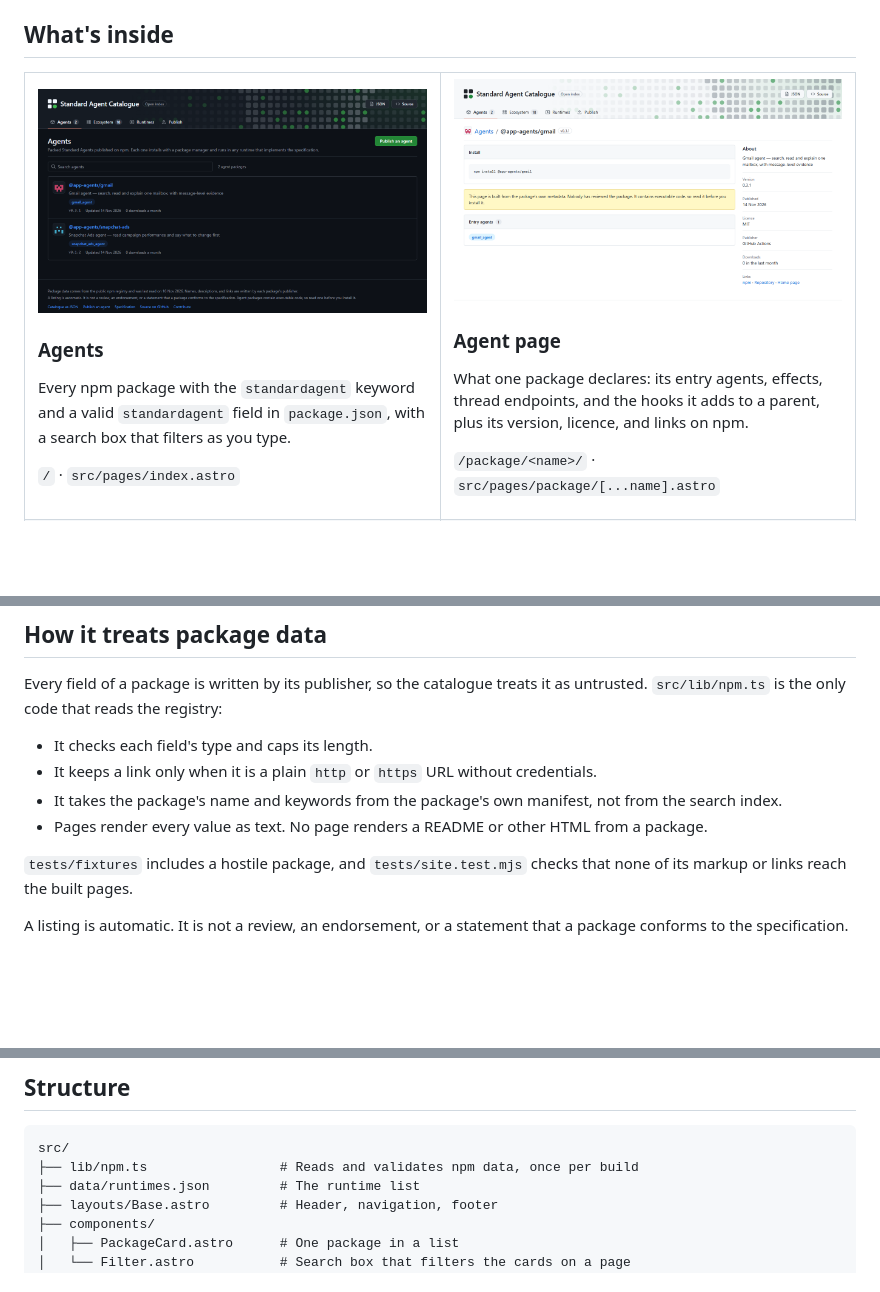
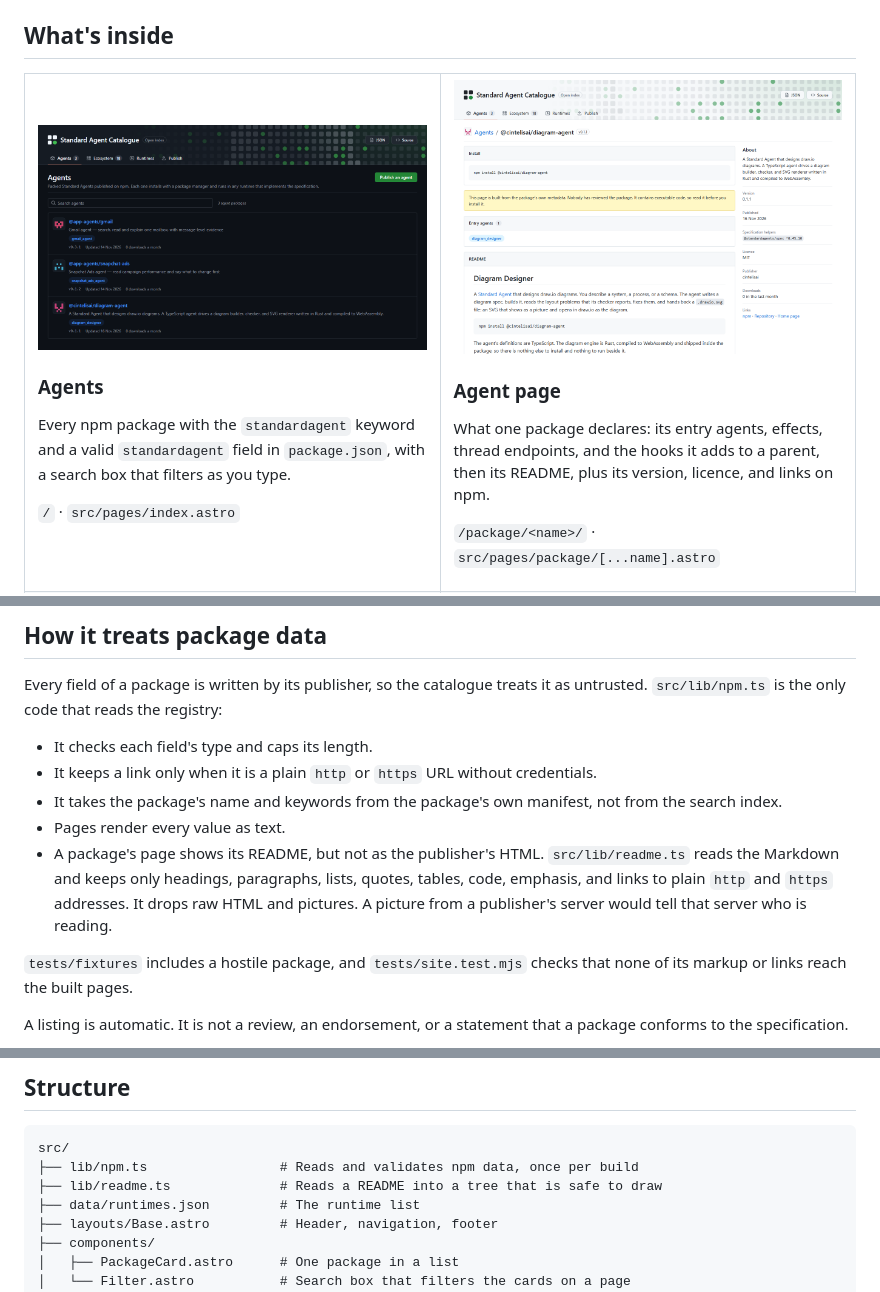
Before and after one commit to cintelis/standardagent-catalogue, a Markdown page: README.md, 3 parts joined by grey strips. Rendered like a GitHub page; pictures changed too: docs/screenshots/agents.png, docs/screenshots/package.png; blank space fills up the shorter version.

````diff
--- a/README.md
+++ b/README.md
@@ -52,7 +52,7 @@ site's Publish page shows the exact `package.json`.
       <img src="docs/screenshots/package.png" alt="The page of one agent package">
       <h3>Agent page</h3>
       <p>What one package declares: its entry agents, effects, thread endpoints, and the hooks it
-      adds to a parent, plus its version, licence, and links on npm.</p>
+      adds to a parent, then its README, plus its version, licence, and links on npm.</p>
       <p><code>/package/&lt;name&gt;/</code> · <code>src/pages/package/[...name].astro</code></p>
     </td>
   </tr>
@@ -143,8 +143,12 @@ it as untrusted. `src/lib/npm.ts` is the only code that reads the registry:
   credentials.
 - It takes the package's name and keywords from the package's own manifest, not
   from the search index.
-- Pages render every value as text. No page renders a README or other HTML from
-  a package.
+- Pages render every value as text.
+- A package's page shows its README, but not as the publisher's HTML.
+  `src/lib/readme.ts` reads the Markdown and keeps only headings, paragraphs,
+  lists, quotes, tables, code, emphasis, and links to plain `http` and `https`
+  addresses. It drops raw HTML and pictures. A picture from a publisher's
+  server would tell that server who is reading.
 
 `tests/fixtures` includes a hostile package, and `tests/site.test.mjs` checks
 that none of its markup or links reach the built pages.
@@ -264,6 +268,7 @@ one as the start of your own.
 ```text
 src/
 ├── lib/npm.ts                 # Reads and validates npm data, once per build
+├── lib/readme.ts              # Reads a README into a tree that is safe to draw
 ├── data/runtimes.json         # The runtime list
 ├── layouts/Base.astro         # Header, navigation, footer
 ├── components/
````
Also changed, not shown: CONTRIBUTING.md (+3 -2 lines), docs/screenshots/banner.png, 10 other files.
